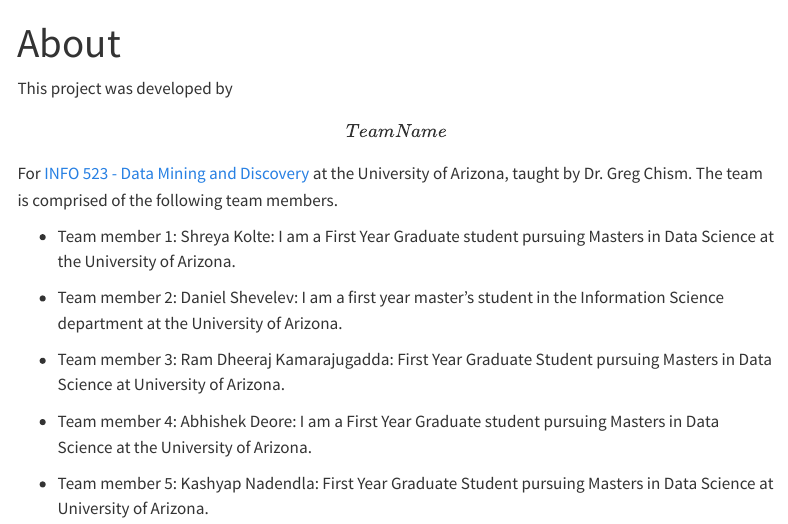
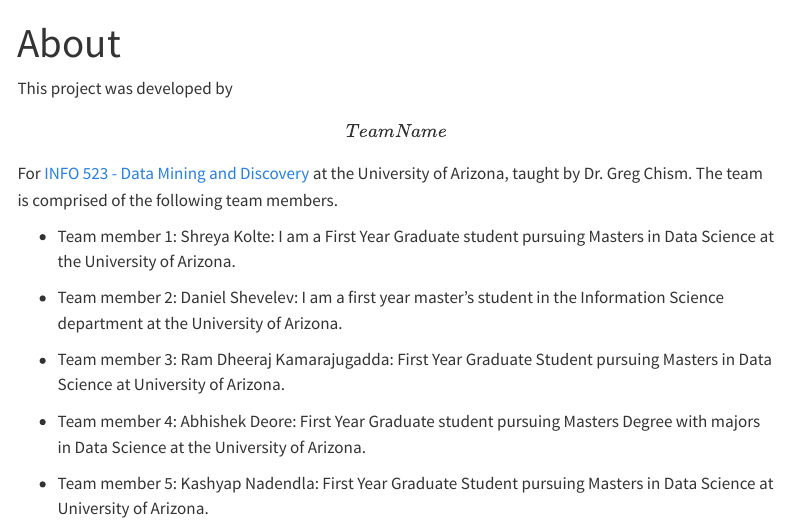
Before and after one commit to INFO-523-Exercises/project-final-Data-Diggers, a Quarto document (about.qmd): the page in a window 1100 px wide, from its top. Rendered offline with R 4.5, knitr and Pandoc in place of Quarto, with nearby package versions; menus at the side of the page are left out.

Commit message:
Update about.qmd

```diff
--- a/about.qmd
+++ b/about.qmd
@@ -12,6 +12,6 @@ This project was developed by **\[Team Name\]** For [INFO 523 - Data Mining and
 
 -   Team member 3: Ram Dheeraj Kamarajugadda: First Year Graduate Student pursuing Masters in Data Science at University of Arizona.
 
--   Team member 4: Abhishek Deore:  I am a First Year Graduate student pursuing Masters in Data Science at the University of Arizona.
+-   Team member 4: Abhishek Deore: First Year Graduate student pursuing Masters Degree with majors in Data Science at the University of Arizona.
 
 -   Team member 5: Kashyap Nadendla: First Year Graduate Student pursuing Masters in Data Science at University of Arizona.
```
